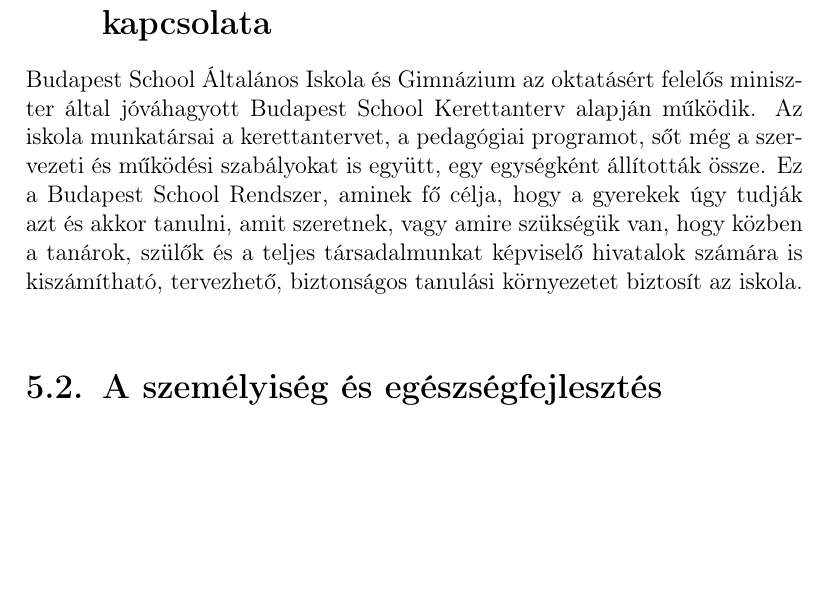
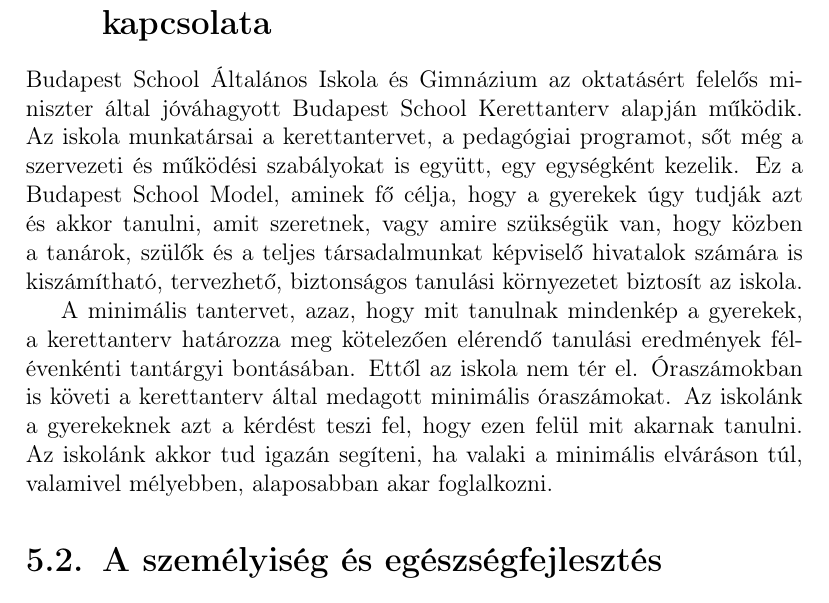
Before and after one commit to halacsy/bps_kerettanterv, a LaTeX document (pedprog.tex, which reads chapters/pedprogram/4-helyi-tanterv/tanterv-program.tex): part of page 74 of 88, cut so that both start at the same text, the shorter picture padded with empty space. Compiled offline with pdfLaTeX.

Commit message:
magyarazzuk, hogy a tantargyakkal mi van

```diff
--- a/chapters/pedprogram/4-helyi-tanterv/tanterv-program.tex
+++ b/chapters/pedprogram/4-helyi-tanterv/tanterv-program.tex
@@ -1,3 +1,5 @@
 \section{A kerettanterv és a pedagógiai program\hfill\break  kapcsolata}
 \label{sec:tanterv-program}
-Budapest School Általános Iskola és Gimnázium az oktatásért felelős miniszter által jóváhagyott Budapest School Kerettanterv alapján működik. Az iskola munkatársai a kerettantervet, a pedagógiai programot, sőt még a szervezeti és működési szabályokat is együtt, egy egységként állították össze. Ez a Budapest School Rendszer, aminek fő célja, hogy a gyerekek úgy tudják azt és akkor tanulni, amit szeretnek, vagy amire szükségük van, hogy közben a tanárok, szülők és a teljes társadalmunkat képviselő hivatalok számára is kiszámítható, tervezhető, biztonságos tanulási környezetet biztosít az iskola.
+Budapest School Általános Iskola és Gimnázium az oktatásért felelős miniszter által jóváhagyott Budapest School Kerettanterv alapján működik. Az iskola munkatársai a kerettantervet, a pedagógiai programot, sőt még a szervezeti és működési szabályokat is együtt, egy egységként kezelik. Ez a Budapest School Model, aminek fő célja, hogy a gyerekek úgy tudják azt és akkor tanulni, amit szeretnek, vagy amire szükségük van, hogy közben a tanárok, szülők és a teljes társadalmunkat képviselő hivatalok számára is kiszámítható, tervezhető, biztonságos tanulási környezetet biztosít az iskola.
+
+A minimális tantervet, azaz, hogy mit tanulnak mindenkép a gyerekek, a kerettanterv határozza meg kötelezően elérendő tanulási eredmények félévenkénti tantárgyi bontásában. Ettől az iskola nem tér el. Óraszámokban is követi a kerettanterv által medagott minimális óraszámokat. Az iskolánk a gyerekeknek azt a kérdést teszi fel, hogy ezen felül mit akarnak tanulni. Az iskolánk akkor tud igazán segíteni, ha valaki a minimális elváráson túl, valamivel mélyebben, alaposabban akar foglalkozni.
```
